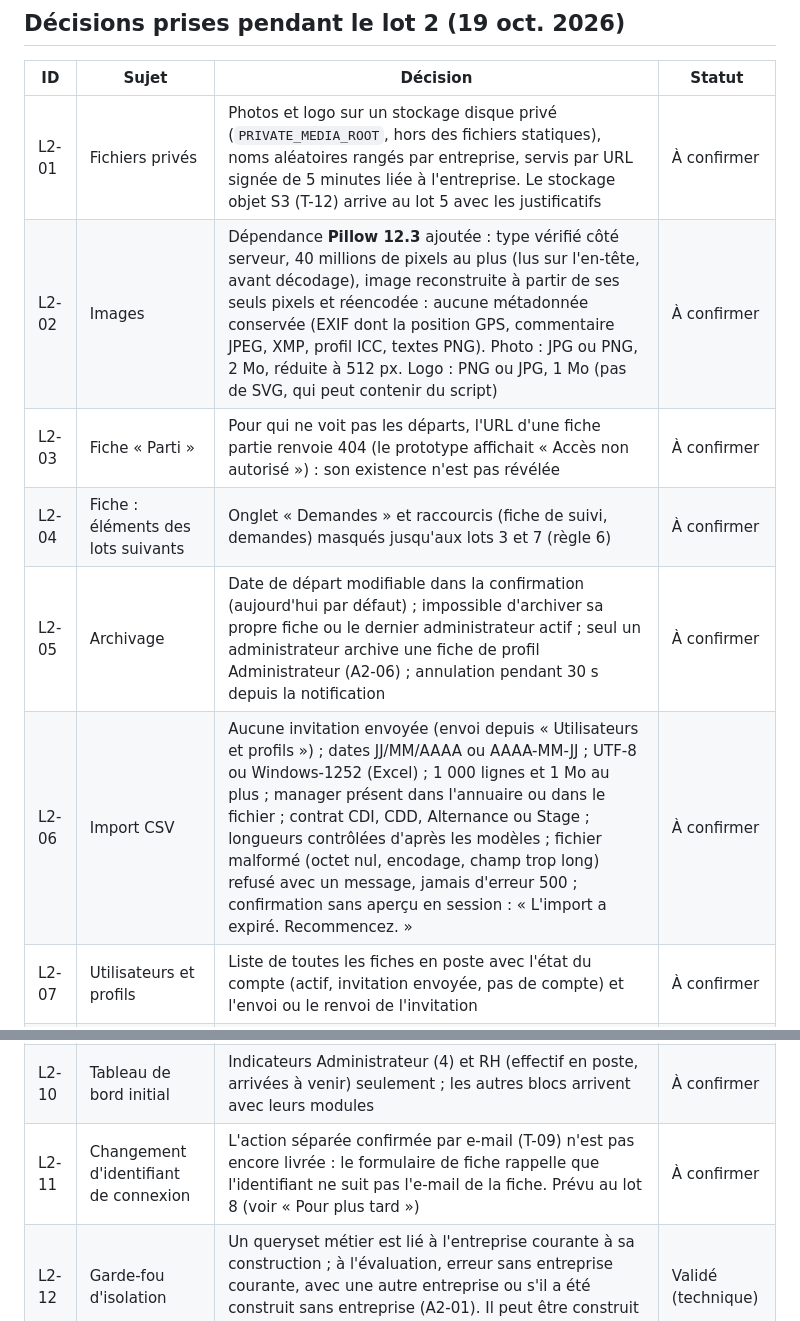
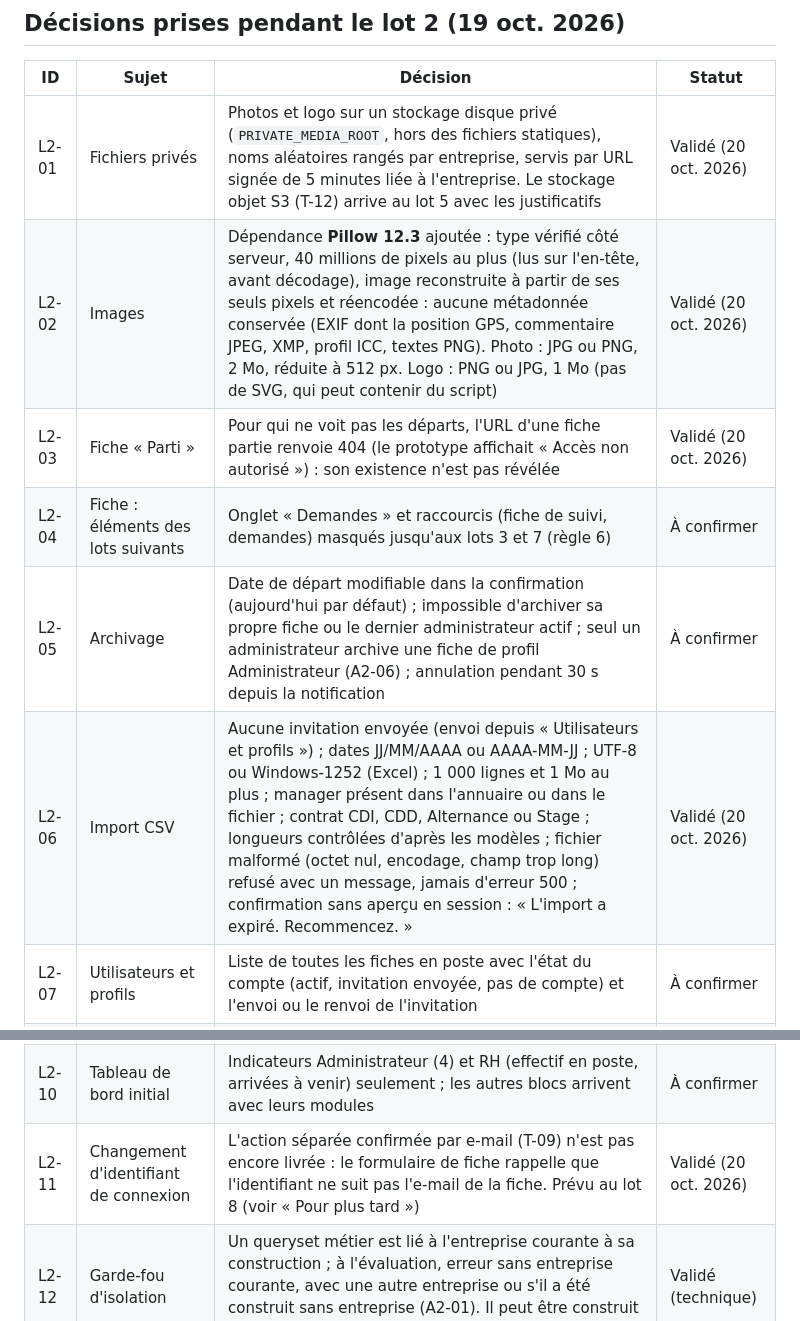
Before and after one commit to sy-abdoulaye/dianna-saas, a Markdown page: docs/00-decisions.md, 2 parts joined by grey strips. GitHub-like rendering.

Commit message:
Valide les décisions L2-01, L2-02, L2-03, L2-06 et L2-11

```diff
--- a/docs/00-decisions.md
+++ b/docs/00-decisions.md
@@ -110,17 +110,17 @@ Versions vérifiées le 18 octobre 2026.
 
 | ID | Sujet | Décision | Statut |
 |---|---|---|---|
-| L2-01 | Fichiers privés | Photos et logo sur un stockage disque privé (`PRIVATE_MEDIA_ROOT`, hors des fichiers statiques), noms aléatoires rangés par entreprise, servis par URL signée de 5 minutes liée à l'entreprise. Le stockage objet S3 (T-12) arrive au lot 5 avec les justificatifs | À confirmer |
-| L2-02 | Images | Dépendance **Pillow 12.3** ajoutée : type vérifié côté serveur, 40 millions de pixels au plus (lus sur l'en-tête, avant décodage), image reconstruite à partir de ses seuls pixels et réencodée : aucune métadonnée conservée (EXIF dont la position GPS, commentaire JPEG, XMP, profil ICC, textes PNG). Photo : JPG ou PNG, 2 Mo, réduite à 512 px. Logo : PNG ou JPG, 1 Mo (pas de SVG, qui peut contenir du script) | À confirmer |
-| L2-03 | Fiche « Parti » | Pour qui ne voit pas les départs, l'URL d'une fiche partie renvoie 404 (le prototype affichait « Accès non autorisé ») : son existence n'est pas révélée | À confirmer |
+| L2-01 | Fichiers privés | Photos et logo sur un stockage disque privé (`PRIVATE_MEDIA_ROOT`, hors des fichiers statiques), noms aléatoires rangés par entreprise, servis par URL signée de 5 minutes liée à l'entreprise. Le stockage objet S3 (T-12) arrive au lot 5 avec les justificatifs | Validé (20 oct. 2026) |
+| L2-02 | Images | Dépendance **Pillow 12.3** ajoutée : type vérifié côté serveur, 40 millions de pixels au plus (lus sur l'en-tête, avant décodage), image reconstruite à partir de ses seuls pixels et réencodée : aucune métadonnée conservée (EXIF dont la position GPS, commentaire JPEG, XMP, profil ICC, textes PNG). Photo : JPG ou PNG, 2 Mo, réduite à 512 px. Logo : PNG ou JPG, 1 Mo (pas de SVG, qui peut contenir du script) | Validé (20 oct. 2026) |
+| L2-03 | Fiche « Parti » | Pour qui ne voit pas les départs, l'URL d'une fiche partie renvoie 404 (le prototype affichait « Accès non autorisé ») : son existence n'est pas révélée | Validé (20 oct. 2026) |
 | L2-04 | Fiche : éléments des lots suivants | Onglet « Demandes » et raccourcis (fiche de suivi, demandes) masqués jusqu'aux lots 3 et 7 (règle 6) | À confirmer |
 | L2-05 | Archivage | Date de départ modifiable dans la confirmation (aujourd'hui par défaut) ; impossible d'archiver sa propre fiche ou le dernier administrateur actif ; seul un administrateur archive une fiche de profil Administrateur (A2-06) ; annulation pendant 30 s depuis la notification | À confirmer |
-| L2-06 | Import CSV | Aucune invitation envoyée (envoi depuis « Utilisateurs et profils ») ; dates JJ/MM/AAAA ou AAAA-MM-JJ ; UTF-8 ou Windows-1252 (Excel) ; 1 000 lignes et 1 Mo au plus ; manager présent dans l'annuaire ou dans le fichier ; contrat CDI, CDD, Alternance ou Stage ; longueurs contrôlées d'après les modèles ; fichier malformé (octet nul, encodage, champ trop long) refusé avec un message, jamais d'erreur 500 ; confirmation sans aperçu en session : « L'import a expiré. Recommencez. » | À confirmer |
+| L2-06 | Import CSV | Aucune invitation envoyée (envoi depuis « Utilisateurs et profils ») ; dates JJ/MM/AAAA ou AAAA-MM-JJ ; UTF-8 ou Windows-1252 (Excel) ; 1 000 lignes et 1 Mo au plus ; manager présent dans l'annuaire ou dans le fichier ; contrat CDI, CDD, Alternance ou Stage ; longueurs contrôlées d'après les modèles ; fichier malformé (octet nul, encodage, champ trop long) refusé avec un message, jamais d'erreur 500 ; confirmation sans aperçu en session : « L'import a expiré. Recommencez. » | Validé (20 oct. 2026) |
 | L2-07 | Utilisateurs et profils | Liste de toutes les fiches en poste avec l'état du compte (actif, invitation envoyée, pas de compte) et l'envoi ou le renvoi de l'invitation | À confirmer |
 | L2-08 | Onglet « Entreprise » | Champs de la fiche administration (nom, quota de télétravail, M-02, M-03, logo) ; pas la campagne d'été du prototype, gérée dans le module Congés | À confirmer |
 | L2-09 | Journal d'activité | Période par défaut : les 30 derniers jours ; export CSV de la période (point-virgule, UTF-8 avec BOM), lui-même journalisé | À confirmer |
 | L2-10 | Tableau de bord initial | Indicateurs Administrateur (4) et RH (effectif en poste, arrivées à venir) seulement ; les autres blocs arrivent avec leurs modules | À confirmer |
-| L2-11 | Changement d'identifiant de connexion | L'action séparée confirmée par e-mail (T-09) n'est pas encore livrée : le formulaire de fiche rappelle que l'identifiant ne suit pas l'e-mail de la fiche. Prévu au lot 8 (voir « Pour plus tard ») | À confirmer |
+| L2-11 | Changement d'identifiant de connexion | L'action séparée confirmée par e-mail (T-09) n'est pas encore livrée : le formulaire de fiche rappelle que l'identifiant ne suit pas l'e-mail de la fiche. Prévu au lot 8 (voir « Pour plus tard ») | Validé (20 oct. 2026) |
 | L2-12 | Garde-fou d'isolation | Un queryset métier est lié à l'entreprise courante à sa construction ; à l'évaluation, erreur sans entreprise courante, avec une autre entreprise ou s'il a été construit sans entreprise (A2-01). Il peut être construit sans être lu (champs de `ModelForm` créés à l'import) | Validé (technique) |
 
 ## Audit du lot 2 (20 oct. 2026)
```
